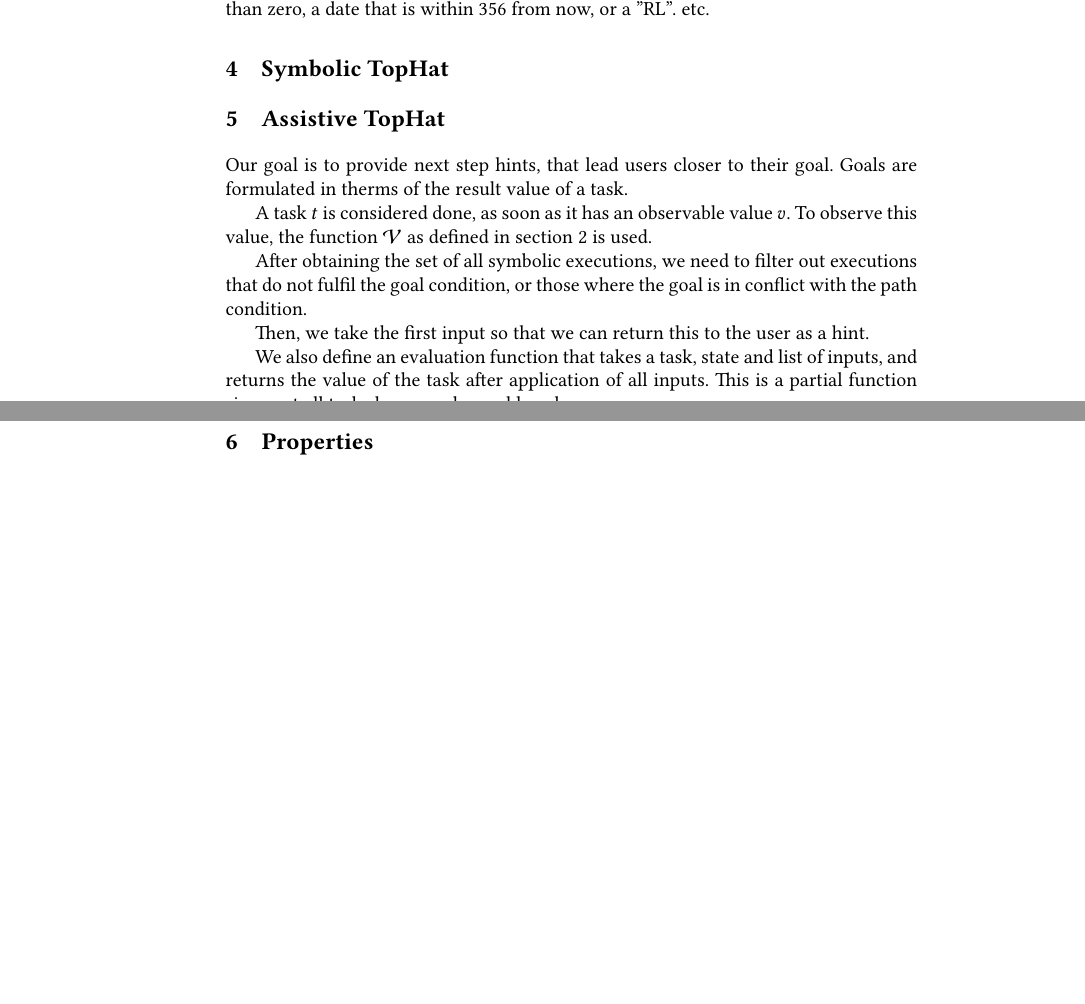
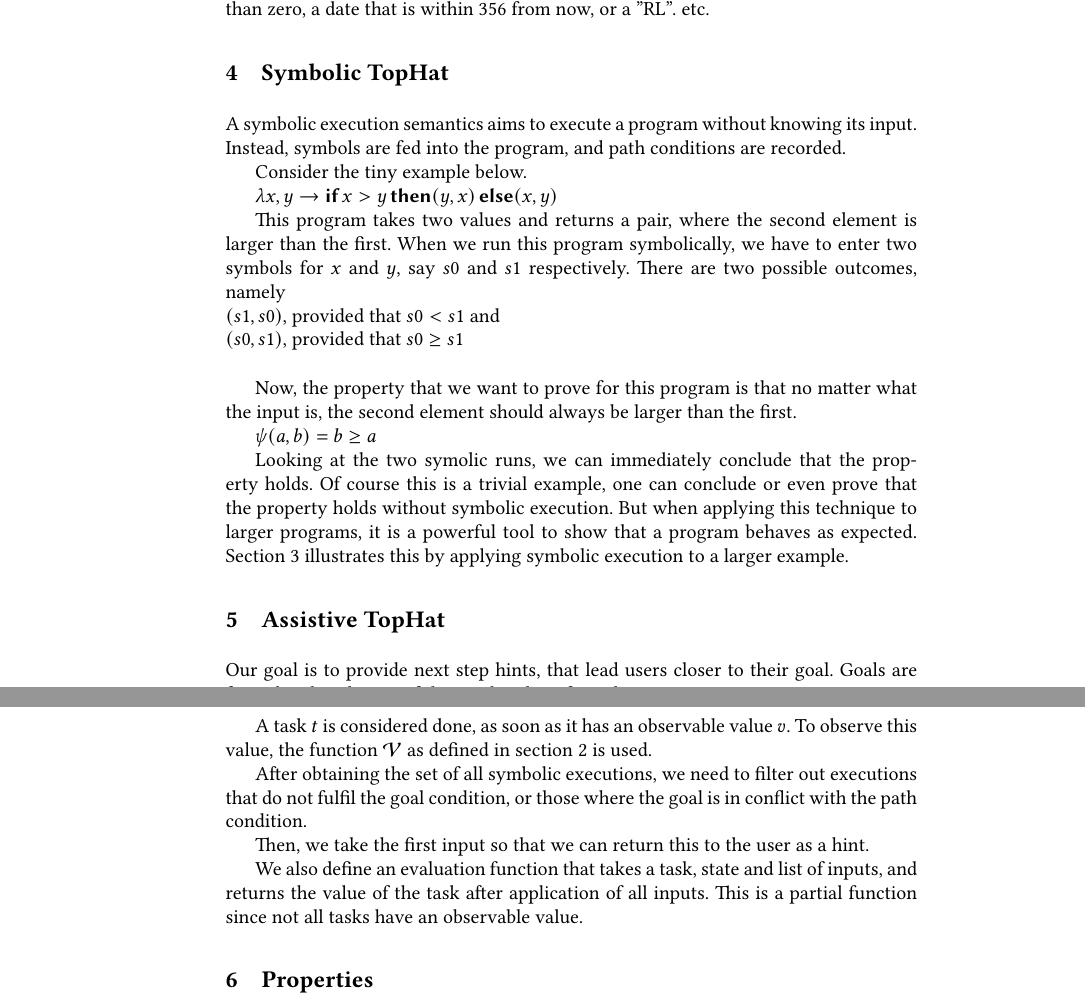
Before and after one commit to timjs/assistive-tophat, a LaTeX paper (main.tex, which reads sections/symbolic.tex): two parts of pages 5 and 6 of 9, joined at a grey line, cut so that both start at the same text, the shorter picture padded with empty space. Compiled offline with pdfLaTeX.

Commit message:
added example illustrating symbolic execution

```diff
--- a/sections/symbolic.tex
+++ b/sections/symbolic.tex
@@ -2,6 +2,33 @@
 
 \section{Symbolic TopHat}
 \label{sec:symbolic}
+
+A symbolic execution semantics aims to execute a program without knowing its input.
+Instead, symbols are fed into the program, and path conditions are recorded.
+
+Consider the tiny example below.
+
+\begin{TASK}
+  $\lambda x,y \rightarrow \If{x>y}{(y,x)}{(x,y)}$
+\end{TASK}
+
+This program takes two values and returns a pair, where the second element is larger than the first.
+When we run this program symbolically, we have to enter two symbols for $x$ and $y$, say $s0$ and $s1$ respectively.
+There are two possible outcomes, namely\\
+$(s1,s0)$, provided that $s0<s1$ and\\
+$(s0,s1)$, provided that $s0\geq s1$\\
+
+Now, the property that we want to prove for this program is that no matter what the input is, the second element should always be larger than the first.
+
+$\psi(a,b)=b\geq a$
+
+Looking at the two symolic runs, we can immediately conclude that the property holds.
+Of course this is a trivial example, one can conclude or even prove that the property holds without symbolic execution.
+But when applying this technique to larger programs, it is a powerful tool to show that a program behaves as expected.
+\cref{sec:examples} illustrates this by applying symbolic execution to a larger example.
+
+
+
 
 \begin{figure*}[t]
   \begin{function}
```
